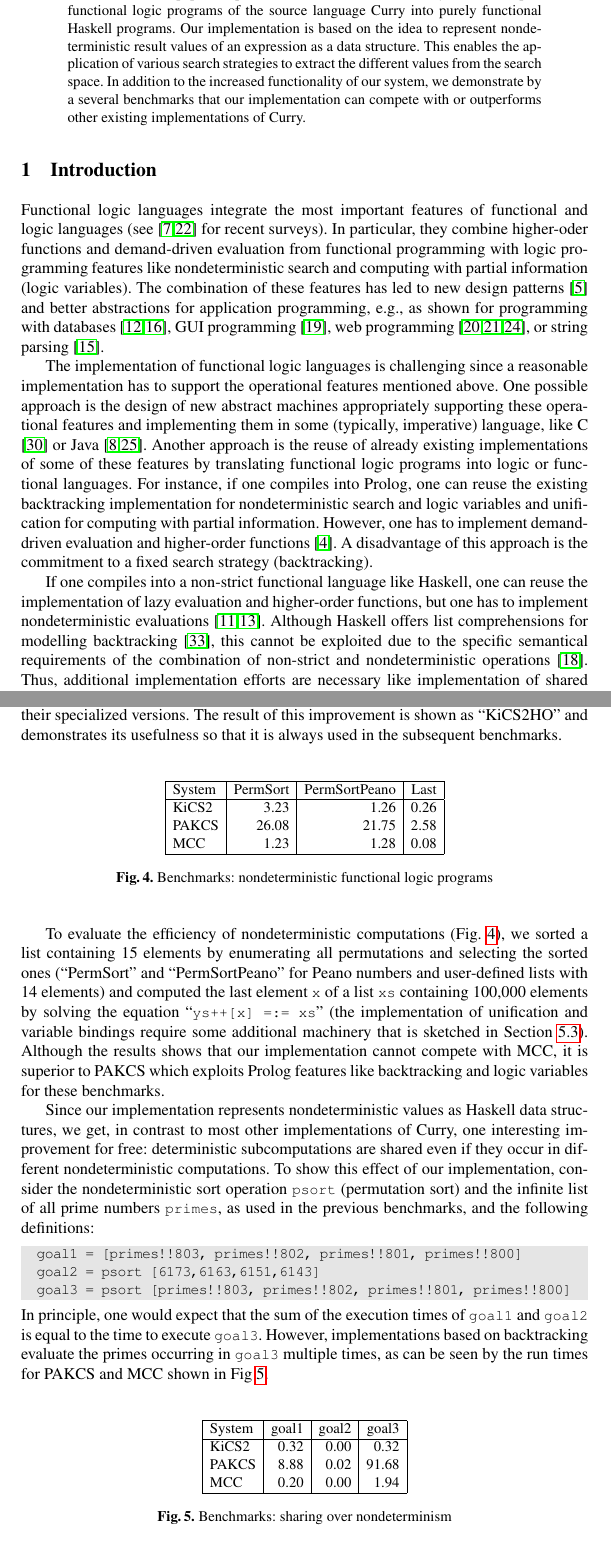
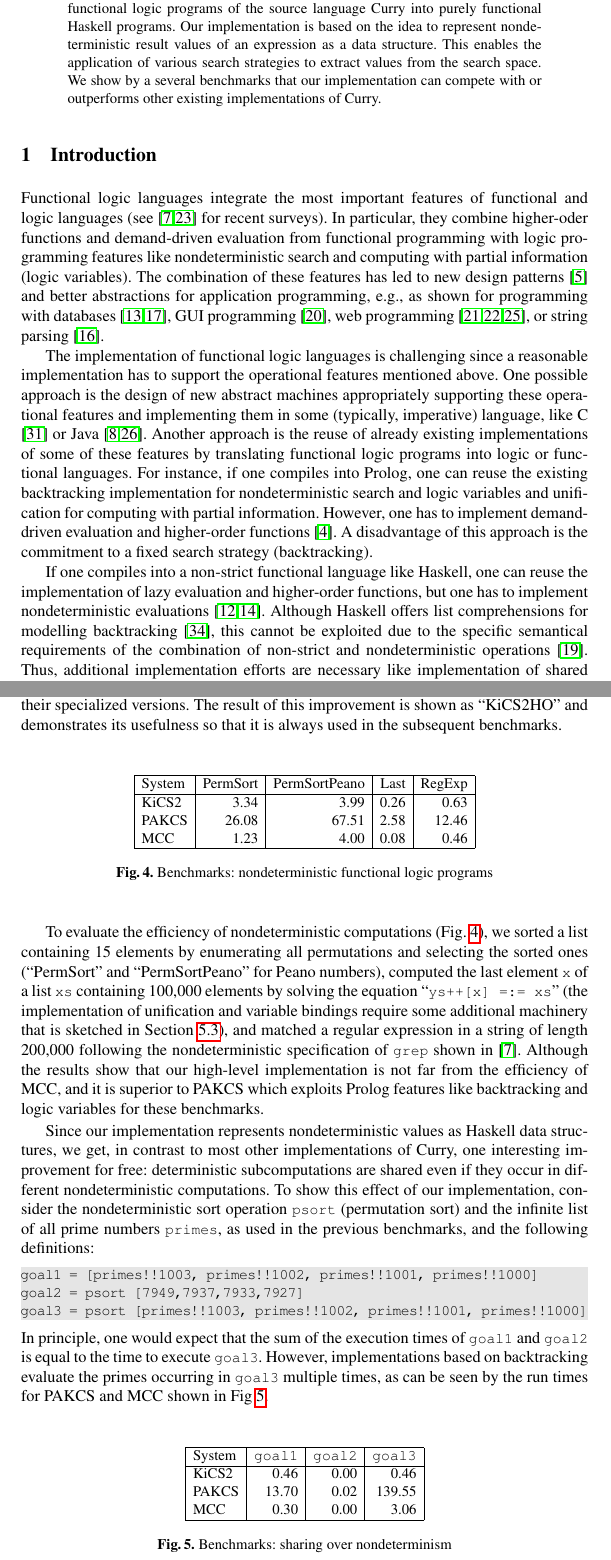
Before and after one commit to erikkaplun/curry-kics2, a LaTeX paper (papers/wflp2011/paper.tex): two parts of pages 1 and 12 of 16, joined at a grey line, cut so that both start at the same text. Compiled offline with pdfLaTeX.

Commit message:
Paper updated

```diff
--- a/papers/wflp2011/paper.tex
+++ b/papers/wflp2011/paper.tex
@@ -65,9 +65,8 @@ into purely functional Haskell programs.
 Our implementation is based on the idea to represent
 nondeterministic result values of an expression as a data structure.
 This enables the application of various search strategies
-to extract the different values from the search space.
-In addition to the increased functionality of our system,
-we demonstrate by a several benchmarks that our implementation
+to extract values from the search space.
+We show by a several benchmarks that our implementation
 can compete with or outperforms other existing implementations of Curry.
 \end{abstract}
 
@@ -845,12 +846,12 @@ it is always used in the subsequent benchmarks.
 
 \begin{figure}
 \centering
-\begin{tabular}{|@{~~}l@{~~}|*{3}{@{~~}r@{~~}|}}
+\begin{tabular}{|@{~~}l@{~~}|*{4}{@{~~}r@{~~}|}}
 \hline
-System  & PermSort & PermSortPeano &  Last \\\hline
-KiCS2   &     3.23 &          1.26 &  0.26 \\
-PAKCS   &    26.08 &         21.75 &  2.58 \\
-MCC     &     1.23 &          1.28 &  0.08 \\
+System  & PermSort & PermSortPeano &  Last & RegExp \\\hline
+KiCS2   &     3.34 &         3.99  &  0.26 &   0.63 \\
+PAKCS   &    26.08 &        67.51  &  2.58 &  12.46 \\
+MCC     &     1.23 &         4.00  &  0.08 &   0.46 \\
 \hline
 \end{tabular}
 \caption{Benchmarks: nondeterministic functional logic programs}
@@ -861,15 +862,19 @@ To evaluate the efficiency of nondeterministic computations
 (Fig.~\ref{fig:bench-nondet}),
 we sorted a list containing 15 elements by enumerating all permutations
 and selecting the sorted ones (``PermSort'' and ``PermSortPeano''
-for Peano numbers and user-defined lists with 14 elements)
-and computed the last element \code{x}
+for Peano numbers),
+computed the last element \code{x}
 of a list \code{xs} containing 100,000 elements
 by solving the equation \ccode{ys++[x] =:= xs}
 (the implementation of unification and variable bindings
 require some additional machinery that is sketched in
-Section~\ref{sec:unification}).
-Although the results shows that our implementation cannot compete
-with MCC, it is superior to PAKCS which exploits Prolog features
+Section~\ref{sec:unification}),
+and matched a regular expression in a string of length 200,000
+following the nondeterministic specification of \code{grep} shown
+in \cite{AntoyHanus10CACM}.
+Although the results show that our high-level implementation is not far
+from the efficiency of MCC,
+and it is superior to PAKCS which exploits Prolog features
 like backtracking and logic variables for these benchmarks.
 
 Since our implementation represents nondeterministic values
@@ -882,9 +887,9 @@ nondeterministic sort operation \code{psort} (permutation sort)
 and the infinite list of all prime numbers \code{primes},
 as used in the previous benchmarks, and the following definitions:
 \begin{curry}
-  goal1 = [primes!!803, primes!!802, primes!!801, primes!!800]
-  goal2 = psort [6173,6163,6151,6143]
-  goal3 = psort [primes!!803, primes!!802, primes!!801, primes!!800]
+goal1 = [primes!!1003, primes!!1002, primes!!1001, primes!!1000]
+goal2 = psort [7949,7937,7933,7927]
+goal3 = psort [primes!!1003, primes!!1002, primes!!1001, primes!!1000]
 \end{curry}
 In principle, one would expect that the sum of the execution times
 of \code{goal1} and \code{goal2} is equal to the time to execute
@@ -897,16 +902,15 @@ in Fig~\ref{fig:bench-sharing-over-nondet}.
 \centering
 \begin{tabular}{|@{~~}l@{~~}|*{3}{@{~~}r@{~~}|}}
 \hline
-System  &   goal1  &   goal2 & goal3 \\\hline
-KiCS2   &    0.32  &   0.00  &  0.32 \\
-PAKCS   &    8.88  &   0.02  & 91.68 \\
-MCC     &    0.20  &   0.00  &  1.94 \\
+System  & \code{goal1} & \code{goal2} & \code{goal3} \\\hline
+KiCS2   &        0.46  &        0.00  &        0.46  \\
+PAKCS   &       13.70  &        0.02  &      139.55  \\
+MCC     &        0.30  &        0.00  &        3.06  \\
 \hline
 \end{tabular}
 \caption{Benchmarks: sharing over nondeterminism}
  \label{fig:bench-sharing-over-nondet}
 \end{figure}
-
 
 
 %%%%%%%%%%%%%%%%%%%%%%%%%%%%%%%%%%%%%%%%%%%%%%%%%%%%%%%%%%%%%%%%%%%%%%%%%%
```
Also changed, not shown: papers/wflp2011/paper.bbl, papers/wflp2011/paper.tex (32 more changed lines).
